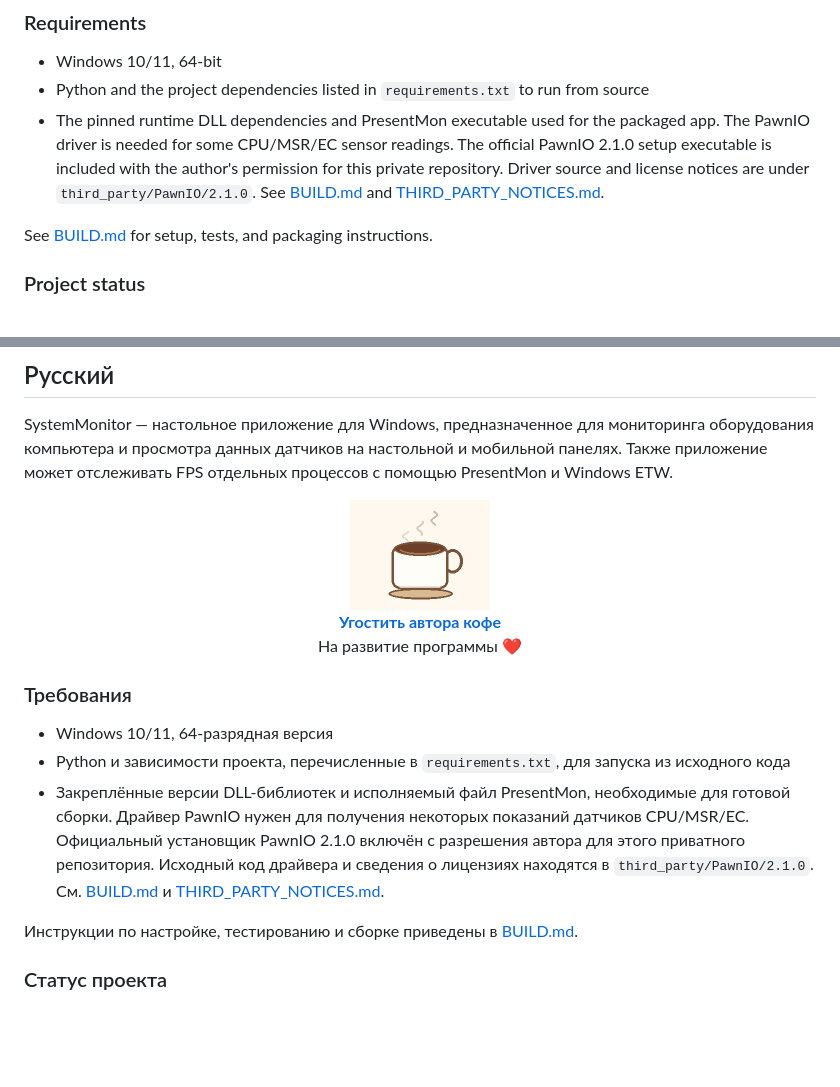
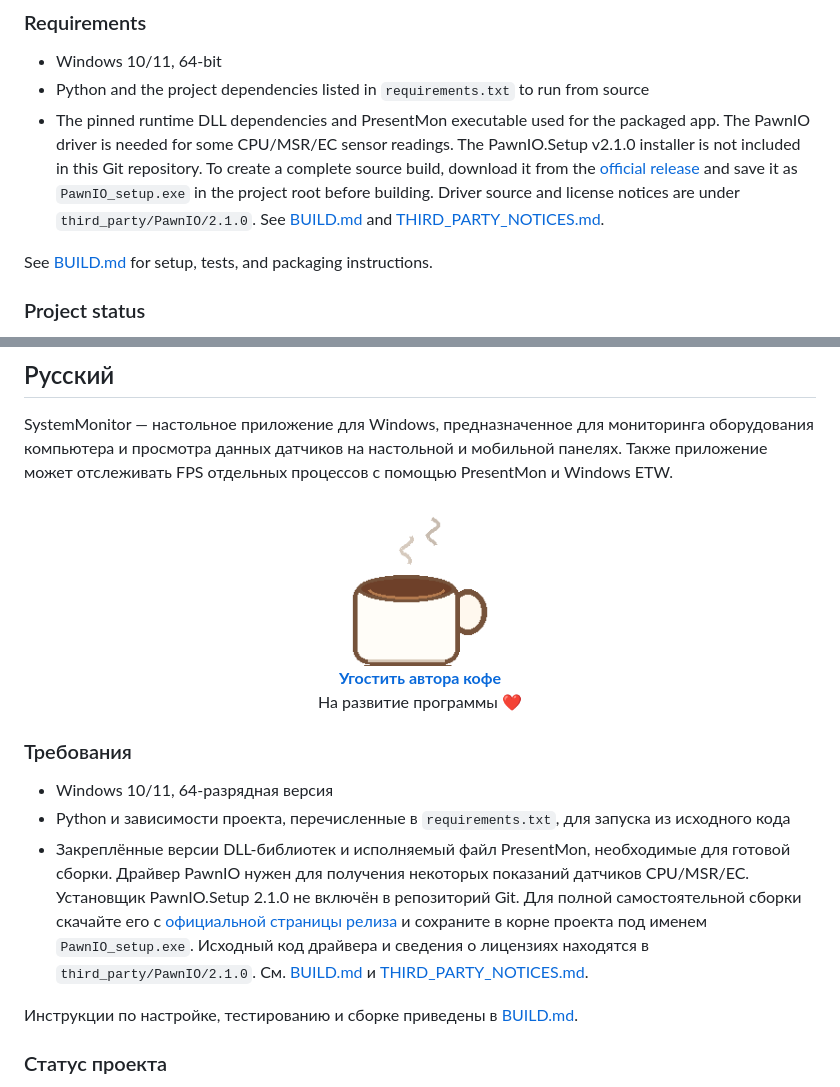
Before and after one commit to rrrwolfrrr/SystemMonitor, a Markdown page: README.md, 2 parts joined by grey strips. GitHub-like rendering; pictures changed too: assets/coffee-donation.gif; blank space fills up the shorter version.

```diff
--- a/README.md
+++ b/README.md
@@ -47,9 +47,11 @@ per-process FPS monitoring through PresentMon and Windows ETW.
   source
 - The pinned runtime DLL dependencies and PresentMon executable used for the
   packaged app. The PawnIO driver is needed for some CPU/MSR/EC sensor
-  readings. The official PawnIO 2.1.0 setup executable is included with the
-  author's permission for this private repository. Driver source and license
-  notices are under `third_party/PawnIO/2.1.0`.
+  readings. The PawnIO.Setup v2.1.0 installer is not included in this Git
+  repository. To create a complete source build, download it from the
+  [official release](https://github.com/namazso/PawnIO.Setup/releases/tag/2.1.0)
+  and save it as `PawnIO_setup.exe` in the project root before building.
+  Driver source and license notices are under `third_party/PawnIO/2.1.0`.
   See [BUILD.md](BUILD.md) and [THIRD_PARTY_NOTICES.md](THIRD_PARTY_NOTICES.md).
 
 See [BUILD.md](BUILD.md) for setup, tests, and packaging instructions.
@@ -86,9 +88,11 @@ SystemMonitor — настольное приложение для Windows, пр
   из исходного кода
 - Закреплённые версии DLL-библиотек и исполняемый файл PresentMon, необходимые
   для готовой сборки. Драйвер PawnIO нужен для получения некоторых показаний
-  датчиков CPU/MSR/EC. Официальный установщик PawnIO 2.1.0 включён с
-  разрешения автора для этого приватного репозитория. Исходный код драйвера и
-  сведения о лицензиях находятся в `third_party/PawnIO/2.1.0`. См.
+  датчиков CPU/MSR/EC. Установщик PawnIO.Setup 2.1.0 не включён в репозиторий
+  Git. Для полной самостоятельной сборки скачайте его с
+  [официальной страницы релиза](https://github.com/namazso/PawnIO.Setup/releases/tag/2.1.0)
+  и сохраните в корне проекта под именем `PawnIO_setup.exe`. Исходный код
+  драйвера и сведения о лицензиях находятся в `third_party/PawnIO/2.1.0`. См.
   [BUILD.md](BUILD.md) и
   [THIRD_PARTY_NOTICES.md](THIRD_PARTY_NOTICES.md).
 
```
Also changed, not shown: other parts of README.md (+2 -2 lines), BUILD.md (+14 -8 lines), THIRD_PARTY_NOTICES.md (+10 -6 lines), 4 other files.
